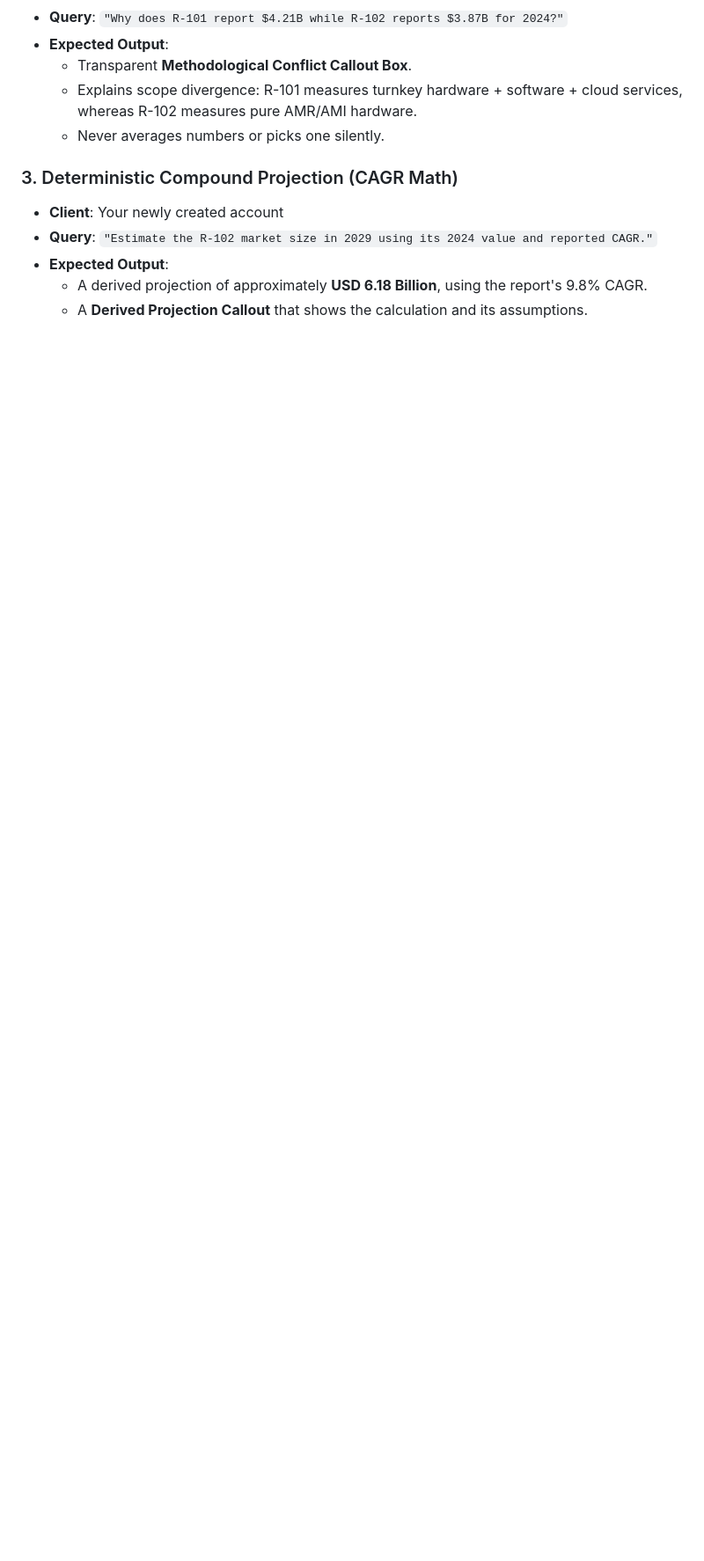
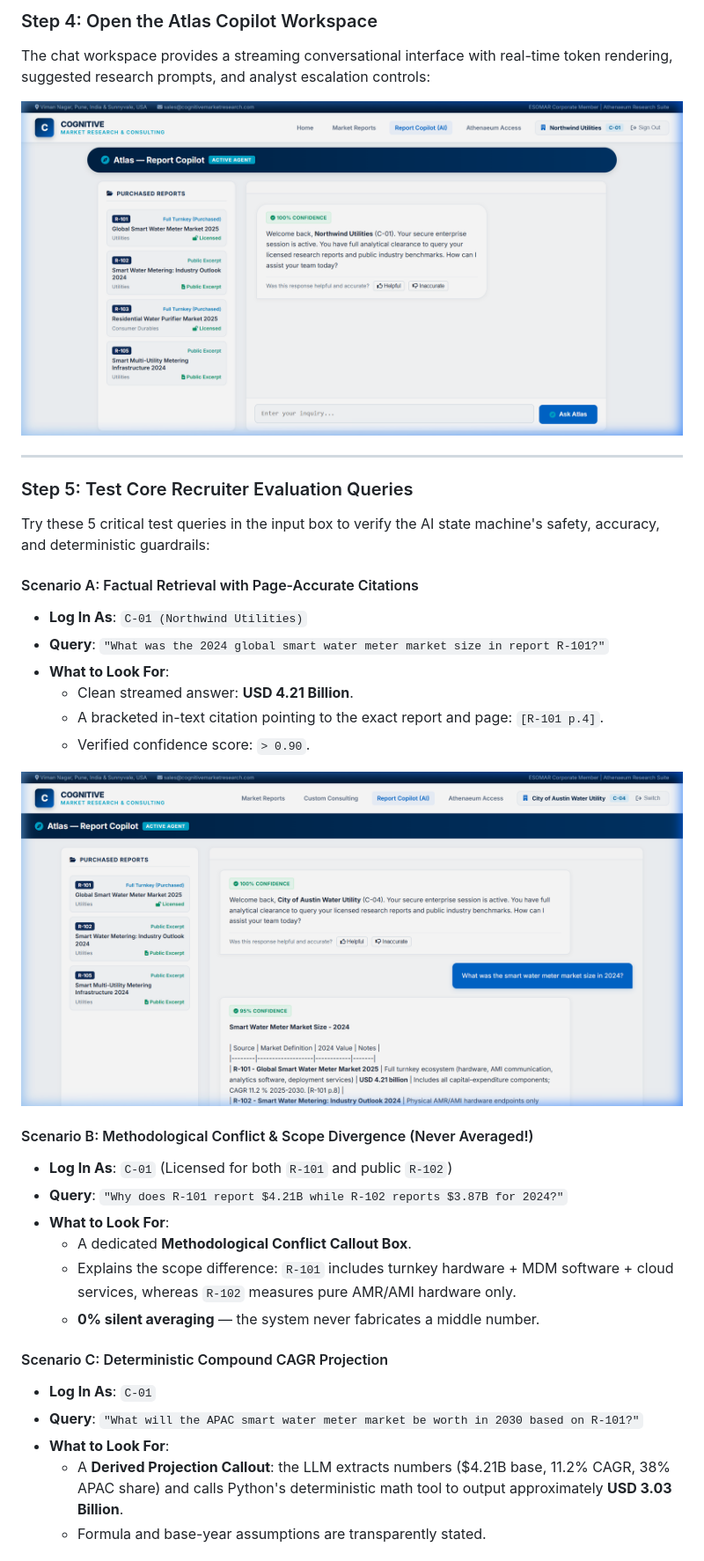
Before and after one commit to suyash-rgb/Project-Atlas, a Markdown page: README.md, the part around one of its changes. Shown at 88% size. GitHub-like rendering; pictures changed too: docs/assets/04_copilot_chat.png (added), docs/assets/05_query_response_citations.png (added); blank space fills up the shorter version.

```diff
--- a/README.md
+++ b/README.md
@@ -315,13 +335,36 @@ You can **Sign Up** to create your own new account, or log in directly with any
+### Step 4: Open the Atlas Copilot Workspace
+The chat workspace provides a streaming conversational interface with real-time token rendering, suggested research prompts, and analyst escalation controls:
+
+![Step 4: Active Copilot Workspace](docs/assets/04_copilot_chat.png)
+
+---
+
+### Step 5: Test Core Recruiter Evaluation Queries
+
+Try these 5 critical test queries in the input box to verify the AI state machine's safety, accuracy, and deterministic guardrails:
+
+#### Scenario A: Factual Retrieval with Page-Accurate Citations
+* **Log In As**: `C-01 (Northwind Utilities)`
+* **Query**: `"What was the 2024 global smart water meter market size in report R-101?"`
+* **What to Look For**:
+  * Clean streamed answer: **USD 4.21 Billion**.
+  * A bracketed in-text citation pointing to the exact report and page: `[R-101 p.4]`.
+  * Verified confidence score: `> 0.90`.
+
+![Step 5: Factual Retrieval with Citations](docs/assets/05_query_response_citations.png)
+
+#### Scenario B: Methodological Conflict & Scope Divergence (Never Averaged!)
+* **Log In As**: `C-01` (Licensed for both `R-101` and public `R-102`)
 * **Query**: `"Why does R-101 report $4.21B while R-102 reports $3.87B for 2024?"`
-* **Expected Output**:
-  * Transparent **Methodological Conflict Callout Box**.
-  * Explains scope divergence: R-101 measures turnkey hardware + software + cloud services, whereas R-102 measures pure AMR/AMI hardware.
-  * Never averages numbers or picks one silently.
+* **What to Look For**:
+  * A dedicated **Methodological Conflict Callout Box**.
+  * Explains the scope difference: `R-101` includes turnkey hardware + MDM software + cloud services, whereas `R-102` measures pure AMR/AMI hardware only.
+  * **0% silent averaging** — the system never fabricates a middle number.
 
-### 3. Deterministic Compound Projection (CAGR Math)
-* **Client**: Your newly created account
-* **Query**: `"Estimate the R-102 market size in 2029 using its 2024 value and reported CAGR."`
-* **Expected Output**:
-  * A derived projection of approximately **USD 6.18 Billion**, using the report's 9.8% CAGR.
-  * A **Derived Projection Callout** that shows the calculation and its assumptions.
+#### Scenario C: Deterministic Compound CAGR Projection
+* **Log In As**: `C-01`
+* **Query**: `"What will the APAC smart water meter market be worth in 2030 based on R-101?"`
+* **What to Look For**:
+  * A **Derived Projection Callout**: the LLM extracts numbers ($4.21B base, 11.2% CAGR, 38% APAC share) and calls Python's deterministic math tool to output approximately **USD 3.03 Billion**.
+  * Formula and base-year assumptions are transparently stated.
 
```
Also changed, not shown: other parts of README.md (+55 -28 lines), docs/assets/01_portal_landing.png (added), docs/assets/02_login_modal.png (added), docs/assets/03_client_entitlements.png (added), 1 other file.
